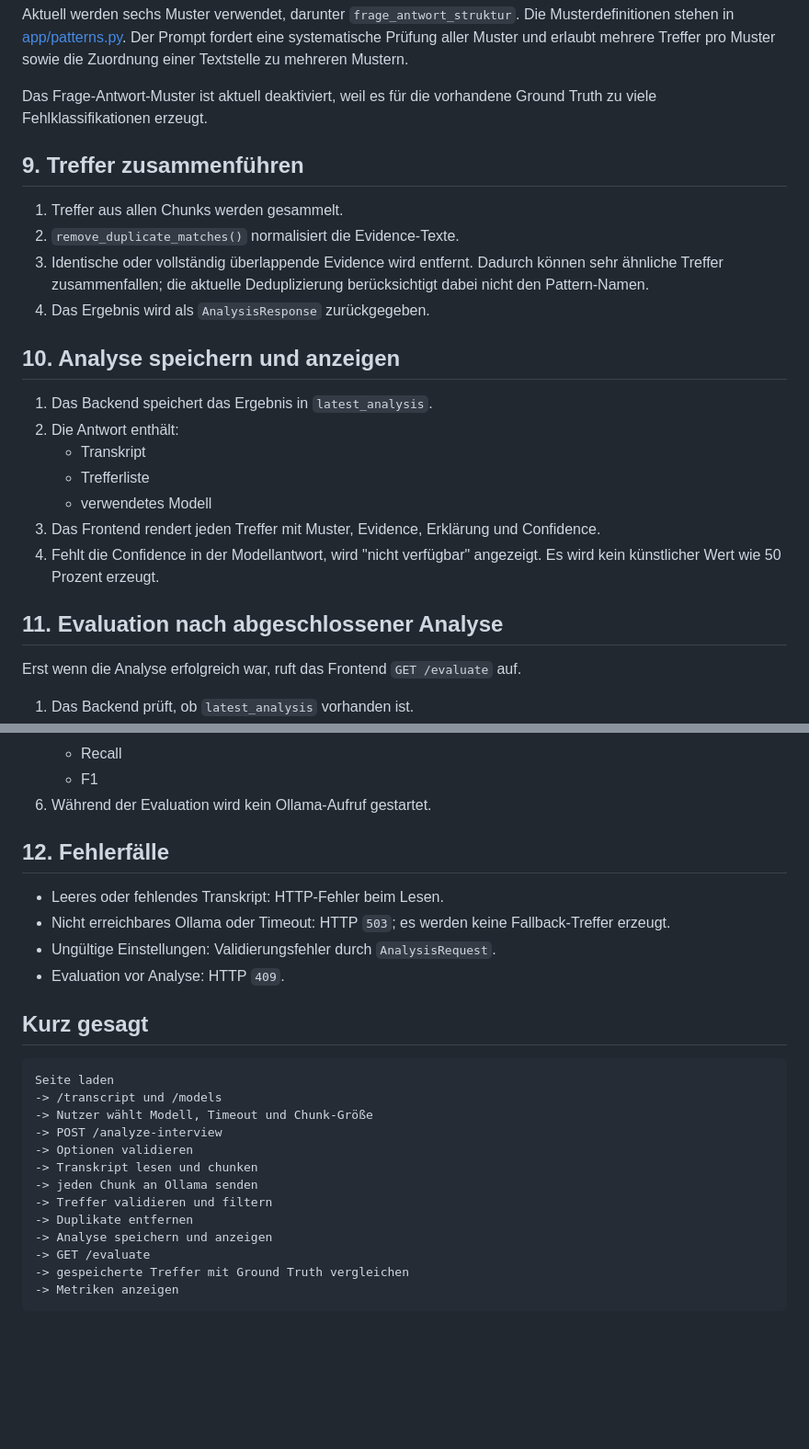
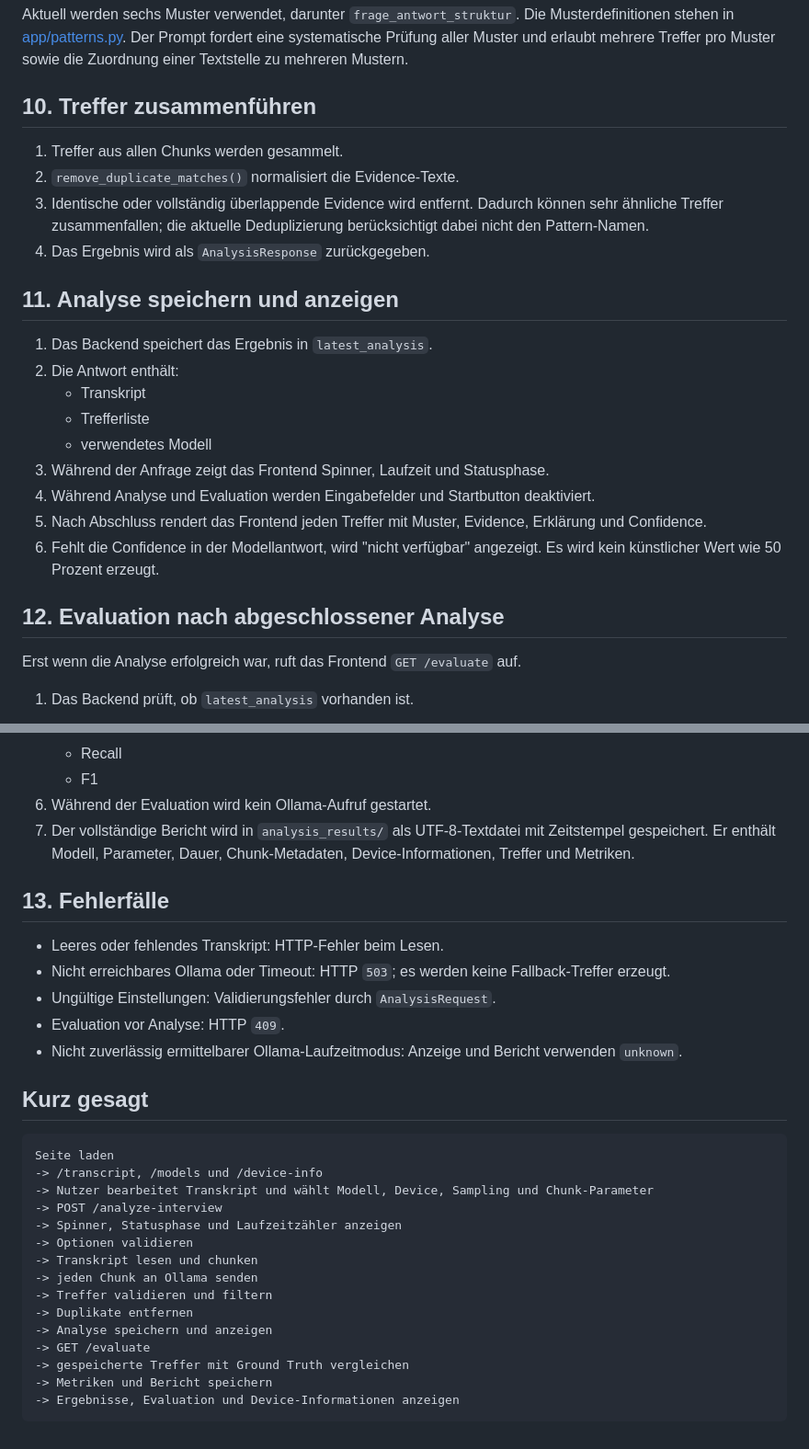
Before and after one commit to slimouGit/ollama_transcript_pattern_app, a Markdown page: ABLAUF_APP.md, 2 parts joined by grey strips. Shown at 92% size. GitHub-like rendering; blank space fills up the shorter version.

````diff
--- a/ABLAUF_APP.md
+++ b/ABLAUF_APP.md
@@ -130,9 +150,7 @@ stehen in [app/patterns.py](app/patterns.py). Der Prompt fordert eine systematis
 Muster und erlaubt mehrere Treffer pro Muster sowie die Zuordnung einer Textstelle zu mehreren
 Mustern.
 
-Das Frage-Antwort-Muster ist aktuell deaktiviert, weil es für die vorhandene Ground Truth zu viele Fehlklassifikationen erzeugt.
-
-## 9. Treffer zusammenführen
+## 10. Treffer zusammenführen
 
 1. Treffer aus allen Chunks werden gesammelt.
 2. `remove_duplicate_matches()` normalisiert die Evidence-Texte.
@@ -140,17 +158,19 @@ Das Frage-Antwort-Muster ist aktuell deaktiviert, weil es für die vorhandene Gr
    Treffer zusammenfallen; die aktuelle Deduplizierung berücksichtigt dabei nicht den Pattern-Namen.
 4. Das Ergebnis wird als `AnalysisResponse` zurückgegeben.
 
-## 10. Analyse speichern und anzeigen
+## 11. Analyse speichern und anzeigen
 
 1. Das Backend speichert das Ergebnis in `latest_analysis`.
 2. Die Antwort enthält:
    - Transkript
    - Trefferliste
    - verwendetes Modell
-3. Das Frontend rendert jeden Treffer mit Muster, Evidence, Erklärung und Confidence.
+3. Während der Anfrage zeigt das Frontend Spinner, Laufzeit und Statusphase.
+4. Während Analyse und Evaluation werden Eingabefelder und Startbutton deaktiviert.
+5. Nach Abschluss rendert das Frontend jeden Treffer mit Muster, Evidence, Erklärung und Confidence.
 4. Fehlt die Confidence in der Modellantwort, wird "nicht verfügbar" angezeigt. Es wird kein künstlicher Wert wie 50 Prozent erzeugt.
 
-## 11. Evaluation nach abgeschlossener Analyse
+## 12. Evaluation nach abgeschlossener Analyse
 
 Erst wenn die Analyse erfolgreich war, ruft das Frontend `GET /evaluate` auf.
 
@@ -166,21 +186,25 @@ Erst wenn die Analyse erfolgreich war, ruft das Frontend `GET /evaluate` auf.
    - Recall
    - F1
 6. Während der Evaluation wird kein Ollama-Aufruf gestartet.
+7. Der vollständige Bericht wird in `analysis_results/` als UTF-8-Textdatei mit Zeitstempel gespeichert.
+   Er enthält Modell, Parameter, Dauer, Chunk-Metadaten, Device-Informationen, Treffer und Metriken.
 
-## 12. Fehlerfälle
+## 13. Fehlerfälle
 
 - Leeres oder fehlendes Transkript: HTTP-Fehler beim Lesen.
 - Nicht erreichbares Ollama oder Timeout: HTTP `503`; es werden keine Fallback-Treffer erzeugt.
 - Ungültige Einstellungen: Validierungsfehler durch `AnalysisRequest`.
 - Evaluation vor Analyse: HTTP `409`.
+- Nicht zuverlässig ermittelbarer Ollama-Laufzeitmodus: Anzeige und Bericht verwenden `unknown`.
 
 ## Kurz gesagt
 
 ```text
 Seite laden
--> /transcript und /models
--> Nutzer wählt Modell, Timeout und Chunk-Größe
+-> /transcript, /models und /device-info
+-> Nutzer bearbeitet Transkript und wählt Modell, Device, Sampling und Chunk-Parameter
 -> POST /analyze-interview
+-> Spinner, Statusphase und Laufzeitzähler anzeigen
 -> Optionen validieren
 -> Transkript lesen und chunken
 -> jeden Chunk an Ollama senden
@@ -189,5 +213,6 @@ Seite laden
 -> Analyse speichern und anzeigen
 -> GET /evaluate
 -> gespeicherte Treffer mit Ground Truth vergleichen
--> Metriken anzeigen
+-> Metriken und Bericht speichern
+-> Ergebnisse, Evaluation und Device-Informationen anzeigen
 ```
````
Also changed, not shown: other parts of ABLAUF_APP.md (+28 -8 lines), README.md (+19 -1 lines), docs/screenshots/app-desktop.png (added), docs/screenshots/app-mobile.png (added).
